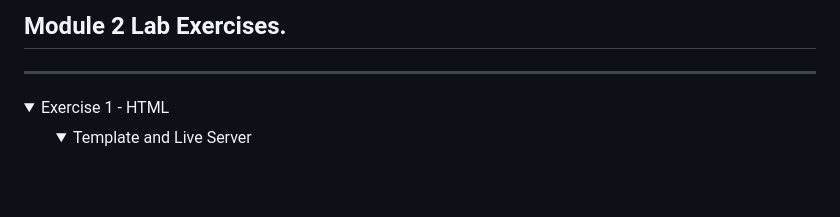
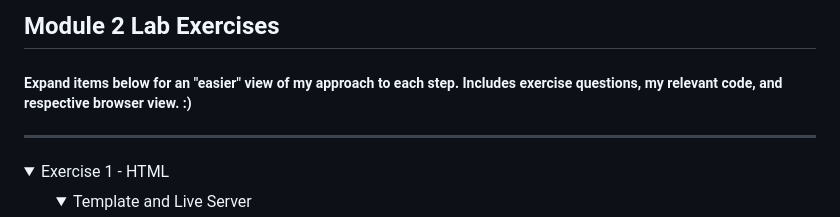
Before and after one commit to ChamodSilva/Module2, a Markdown page: README.md, the part around the change. Rendered like a GitHub page; folded sections open; blank space fills up the shorter version.

Commit message:
Updated README.md to better inform the users about the content within!

```diff
--- a/README.md
+++ b/README.md
@@ -1,5 +1,5 @@
-## Module 2 Lab Exercises.
-
+## Module 2 Lab Exercises
+##### Expand items below for an "easier" view of my approach to each step. Includes exercise questions, my relevant code, and respective browser view. :)
 ---
 <details>
   <summary>Exercise 1 - HTML</summary>
```
